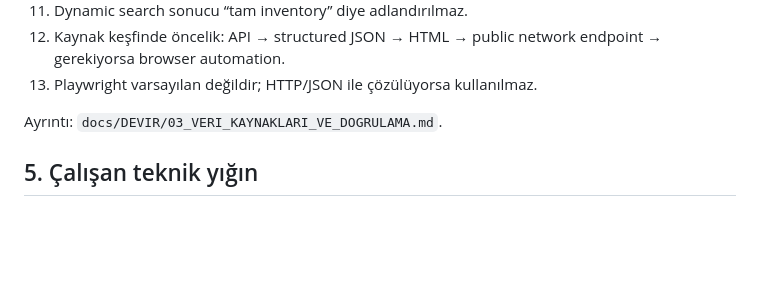
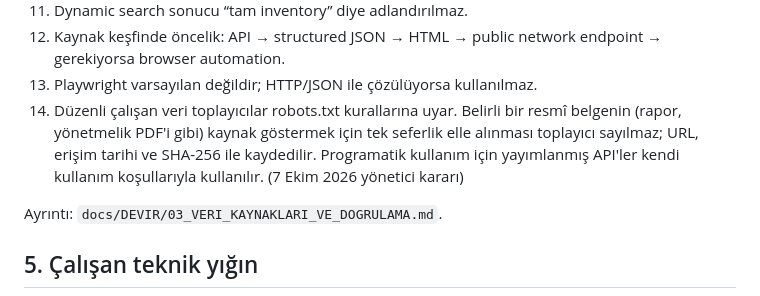
Before and after one commit to bemonths/tatilya, a Markdown page: CALISMA_MANTIGI.md, the part around the change. GitHub-like rendering; blank space fills up the shorter version.

```diff
--- a/CALISMA_MANTIGI.md
+++ b/CALISMA_MANTIGI.md
@@ -83,6 +83,7 @@ Bu yüzden yeni geliştirmelerde şu ayrım korunur:
 11. Dynamic search sonucu “tam inventory” diye adlandırılmaz.
 12. Kaynak keşfinde öncelik: API → structured JSON → HTML → public network endpoint → gerekiyorsa browser automation.
 13. Playwright varsayılan değildir; HTTP/JSON ile çözülüyorsa kullanılmaz.
+14. Düzenli çalışan veri toplayıcılar robots.txt kurallarına uyar. Belirli bir resmî belgenin (rapor, yönetmelik PDF'i gibi) kaynak göstermek için tek seferlik elle alınması toplayıcı sayılmaz; URL, erişim tarihi ve SHA-256 ile kaydedilir. Programatik kullanım için yayımlanmış API'ler kendi kullanım koşullarıyla kullanılır. (7 Ekim 2026 yönetici kararı)
 
 Ayrıntı: `docs/DEVIR/03_VERI_KAYNAKLARI_VE_DOGRULAMA.md`.
 
```
Also changed, not shown: docs/ASAMALAR.md (+1 -1 lines), docs/DEVIR/07_YENI_AI_BASLANGIC_TALIMATI.md (+2 -2 lines).
